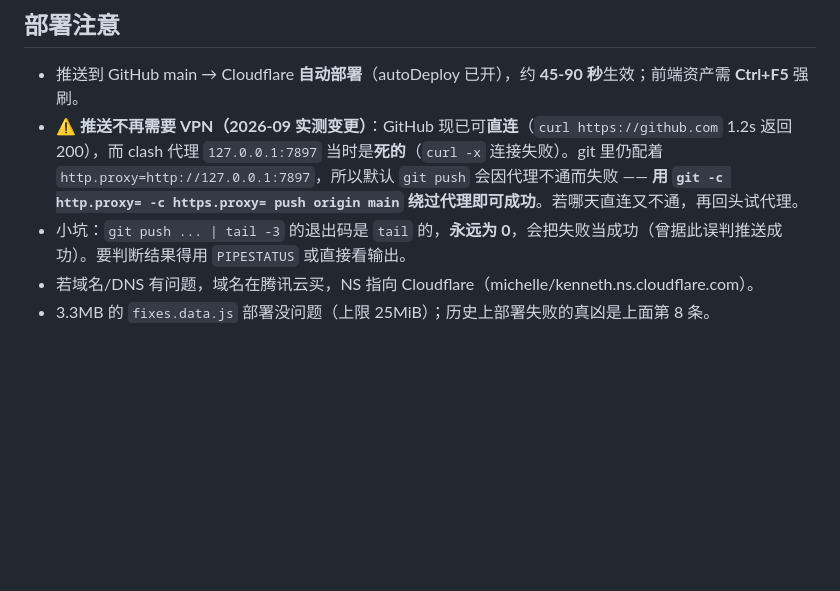
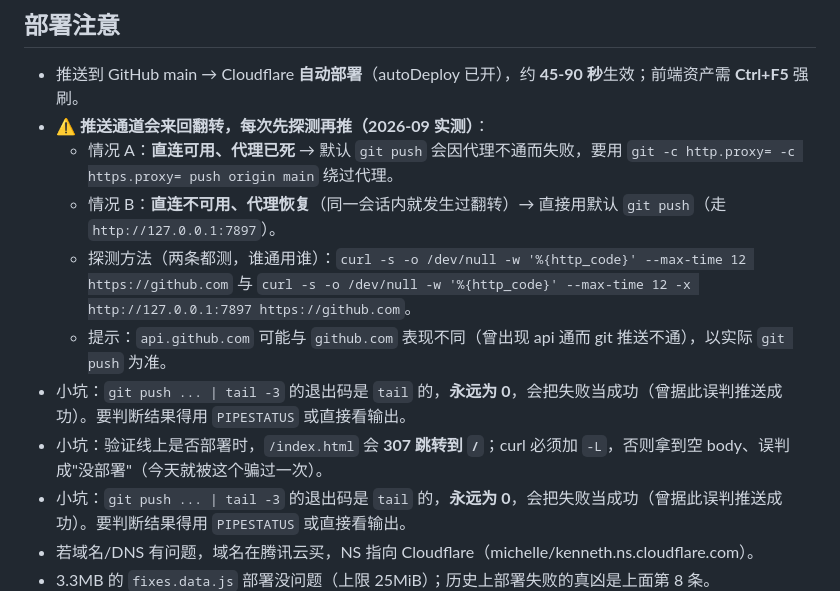
Before and after one commit to cagfriend/aircraft-lookup, a Markdown page: HANDOFF.md, the part around the change. Drawn GitHub-style; blank space fills up the shorter version.

Commit message:
docs: 记录 GitHub 推送通道会翻转（直连/代理需先探测）与 /index.html 307 跳转的排查坑

```diff
--- a/HANDOFF.md
+++ b/HANDOFF.md
@@ -126,7 +126,13 @@
 ## 部署注意
 
 - 推送到 GitHub main → Cloudflare **自动部署**（autoDeploy 已开），约 **45-90 秒**生效；前端资产需 **Ctrl+F5** 强刷。
-- ⚠️ **推送不再需要 VPN（2026-09 实测变更）**：GitHub 现已可**直连**（`curl https://github.com` 1.2s 返回 200），而 clash 代理 `127.0.0.1:7897` 当时是**死的**（`curl -x` 连接失败）。git 里仍配着 `http.proxy=http://127.0.0.1:7897`，所以默认 `git push` 会因代理不通而失败 —— **用 `git -c http.proxy= -c https.proxy= push origin main` 绕过代理即可成功**。若哪天直连又不通，再回头试代理。
+- ⚠️ **推送通道会来回翻转，每次先探测再推（2026-09 实测）**：
+  - 情况 A：**直连可用、代理已死** → 默认 `git push` 会因代理不通而失败，要用 `git -c http.proxy= -c https.proxy= push origin main` 绕过代理。
+  - 情况 B：**直连不可用、代理恢复**（同一会话内就发生过翻转）→ 直接用默认 `git push`（走 `http://127.0.0.1:7897`）。
+  - 探测方法（两条都测，谁通用谁）：`curl -s -o /dev/null -w '%{http_code}' --max-time 12 https://github.com` 与 `curl -s -o /dev/null -w '%{http_code}' --max-time 12 -x http://127.0.0.1:7897 https://github.com`。
+  - 提示：`api.github.com` 可能与 `github.com` 表现不同（曾出现 api 通而 git 推送不通），以实际 `git push` 为准。
+- 小坑：`git push ... | tail -3` 的退出码是 `tail` 的，**永远为 0**，会把失败当成功（曾据此误判推送成功）。要判断结果得用 `PIPESTATUS` 或直接看输出。
+- 小坑：验证线上是否部署时，`/index.html` 会 **307 跳转到 `/`**；curl 必须加 `-L`，否则拿到空 body、误判成"没部署"（今天就被这个骗过一次）。
 - 小坑：`git push ... | tail -3` 的退出码是 `tail` 的，**永远为 0**，会把失败当成功（曾据此误判推送成功）。要判断结果得用 `PIPESTATUS` 或直接看输出。
 - 若域名/DNS 有问题，域名在腾讯云买，NS 指向 Cloudflare（michelle/kenneth.ns.cloudflare.com）。
 - 3.3MB 的 `fixes.data.js` 部署没问题（上限 25MiB）；历史上部署失败的真凶是上面第 8 条。
```
